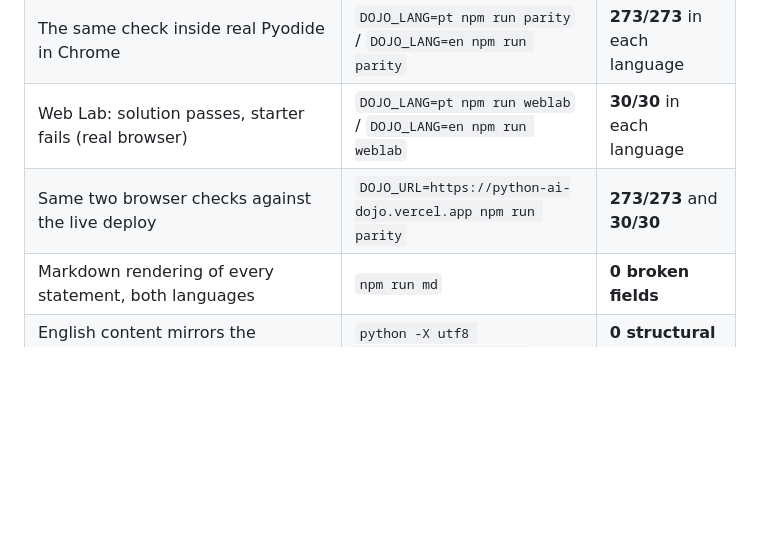
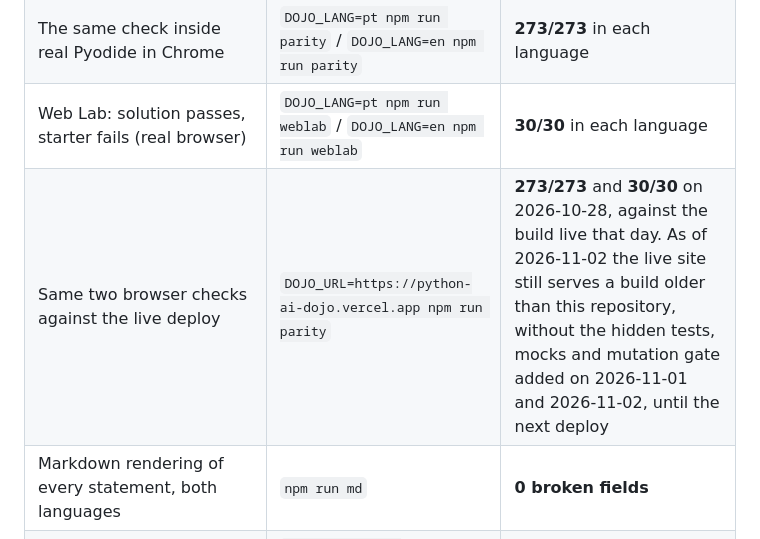
Before and after one commit to devkauania/python-ai-dojo, a Markdown page: README.md, the part around the change. Drawn GitHub-style; blank space fills up the shorter version.

Commit message:
docs(readme): date the live-deploy check and say the live site still serves an older build
Co-Authored-By: Claude Opus 5.5 <noreply@anthropic.com>

```diff
--- a/README.md
+++ b/README.md
@@ -86,7 +86,7 @@ nothing).
 | Schema, content rules, solution passes, starter fails, named wrong answers fail and correct alternatives pass (`tools/mutantes.py`) (CPython 3.12) | `python -X utf8 tools/verify.py --lang pt` / `--lang en` | **273/273** in each language |
 | The same check inside real Pyodide in Chrome | `DOJO_LANG=pt npm run parity` / `DOJO_LANG=en npm run parity` | **273/273** in each language |
 | Web Lab: solution passes, starter fails (real browser) | `DOJO_LANG=pt npm run weblab` / `DOJO_LANG=en npm run weblab` | **30/30** in each language |
-| Same two browser checks against the live deploy | `DOJO_URL=https://python-ai-dojo.vercel.app npm run parity` | **273/273** and **30/30** |
+| Same two browser checks against the live deploy | `DOJO_URL=https://python-ai-dojo.vercel.app npm run parity` | **273/273** and **30/30** on 2026-10-28, against the build live that day. As of 2026-11-02 the live site still serves a build older than this repository, without the hidden tests, mocks and mutation gate added on 2026-11-01 and 2026-11-02, until the next deploy |
 | Markdown rendering of every statement, both languages | `npm run md` | **0 broken fields** |
 | English content mirrors the Portuguese structure; no Portuguese left in it | `python -X utf8 tools/i18n_check.py --estrito` | **0 structural diffs, 0 leftovers** |
 
```
